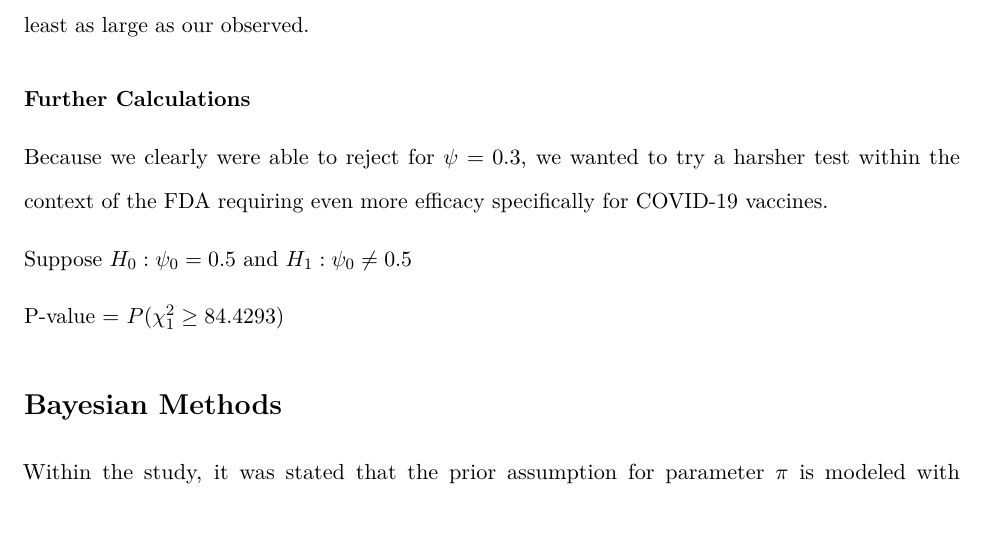
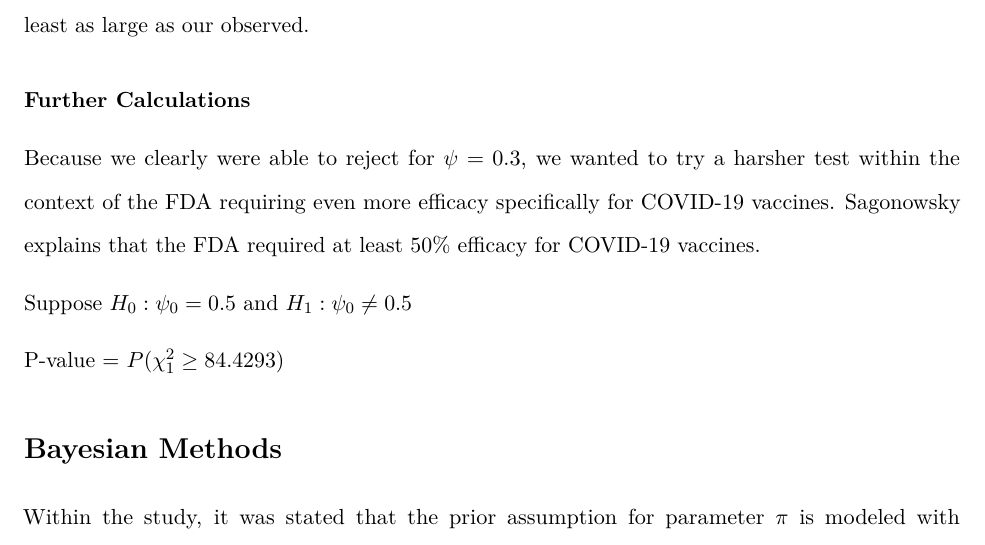
Before and after one commit to justmai1/STAT342-Final, an R Markdown document (final-paper-template.Rmd): part of page 6 of 20, cut so that both start at the same text. Rendered offline with R 4.5, knitr and Pandoc, then LaTeX, with nearby package versions; some code elsewhere in the file could not run offline.

Commit message:
Update final-paper-template.Rmd

```diff
--- a/final-paper-template.Rmd
+++ b/final-paper-template.Rmd
@@ -242,7 +242,7 @@ We also calculated the empirical p-value by using our observed W test statistic
 
 ### Further Calculations
 
-Because we clearly were able to reject for $\psi=0.3$, we wanted to try a harsher test within the context of the FDA requiring even more efficacy specifically for COVID-19 vaccines.
+Because we clearly were able to reject for $\psi=0.3$, we wanted to try a harsher test within the context of the FDA requiring even more efficacy specifically for COVID-19 vaccines. Sagonowsky explains that the FDA required at least 50% efficacy for COVID-19 vaccines.
 
 
 
```
Also changed, not shown: final-paper-template.Rmd (2 more changed lines).
